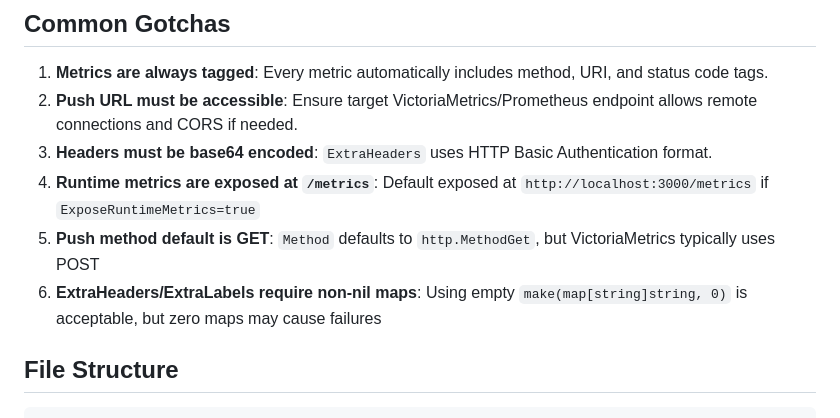
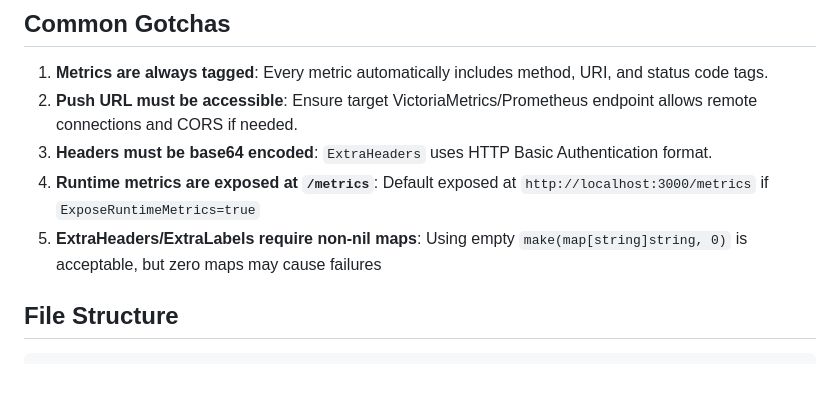
Before and after one commit to vodolaz095/metrics4gin, a Markdown page: AGENTS.md, the part around the change. Rendered like a GitHub page; blank space fills up the shorter version.

Commit message:
fix agents

```diff
--- a/AGENTS.md
+++ b/AGENTS.md
@@ -141,8 +141,7 @@ Key dependencies:
 2. **Push URL must be accessible**: Ensure target VictoriaMetrics/Prometheus endpoint allows remote connections and CORS if needed.
 3. **Headers must be base64 encoded**: `ExtraHeaders` uses HTTP Basic Authentication format.
 4. **Runtime metrics are exposed at `/metrics`**: Default exposed at `http://localhost:3000/metrics` if `ExposeRuntimeMetrics=true`
-5. **Push method default is GET**: `Method` defaults to `http.MethodGet`, but VictoriaMetrics typically uses POST
-6. **ExtraHeaders/ExtraLabels require non-nil maps**: Using empty `make(map[string]string, 0)` is acceptable, but zero maps may cause failures
+5. **ExtraHeaders/ExtraLabels require non-nil maps**: Using empty `make(map[string]string, 0)` is acceptable, but zero maps may cause failures
 
 ## File Structure
 
```
